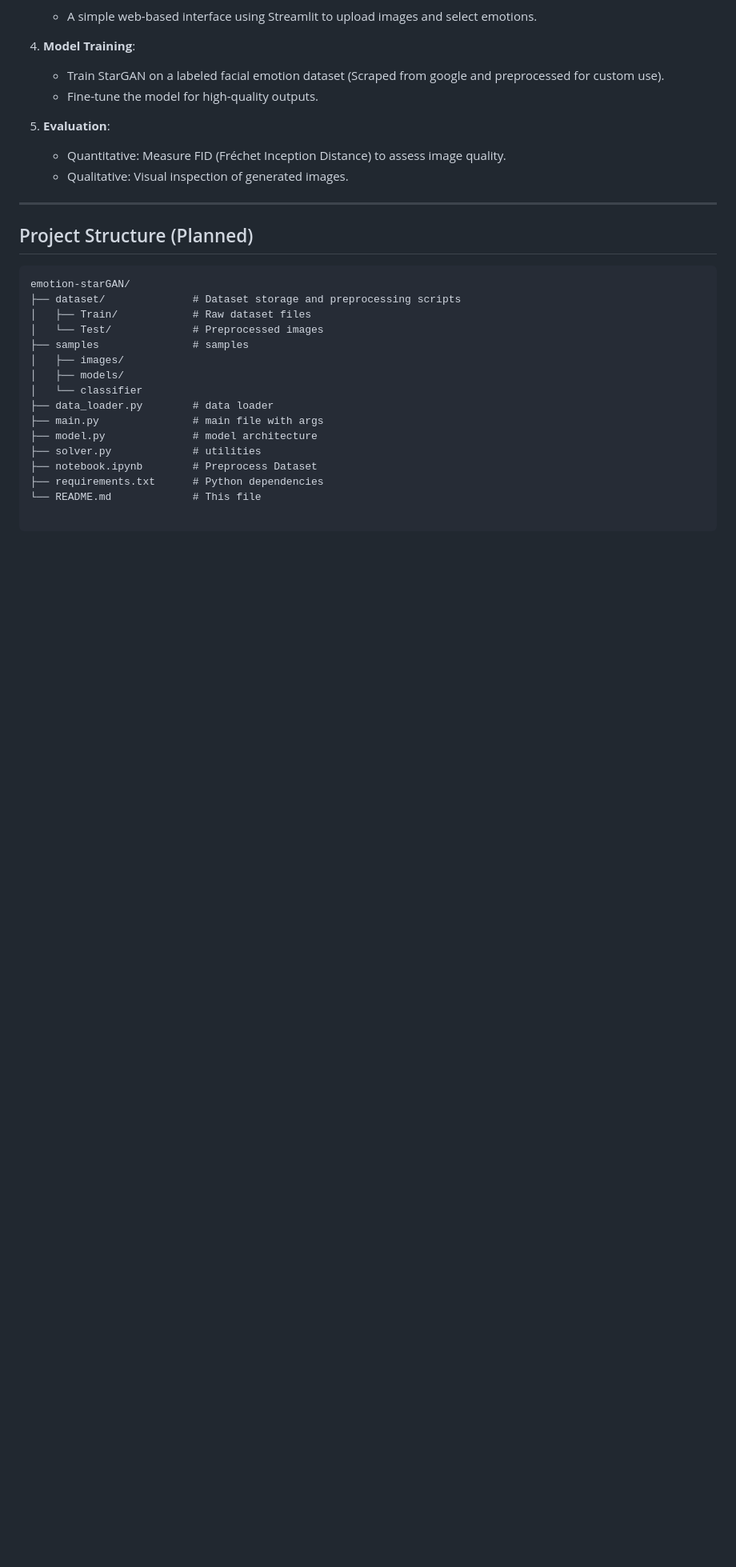
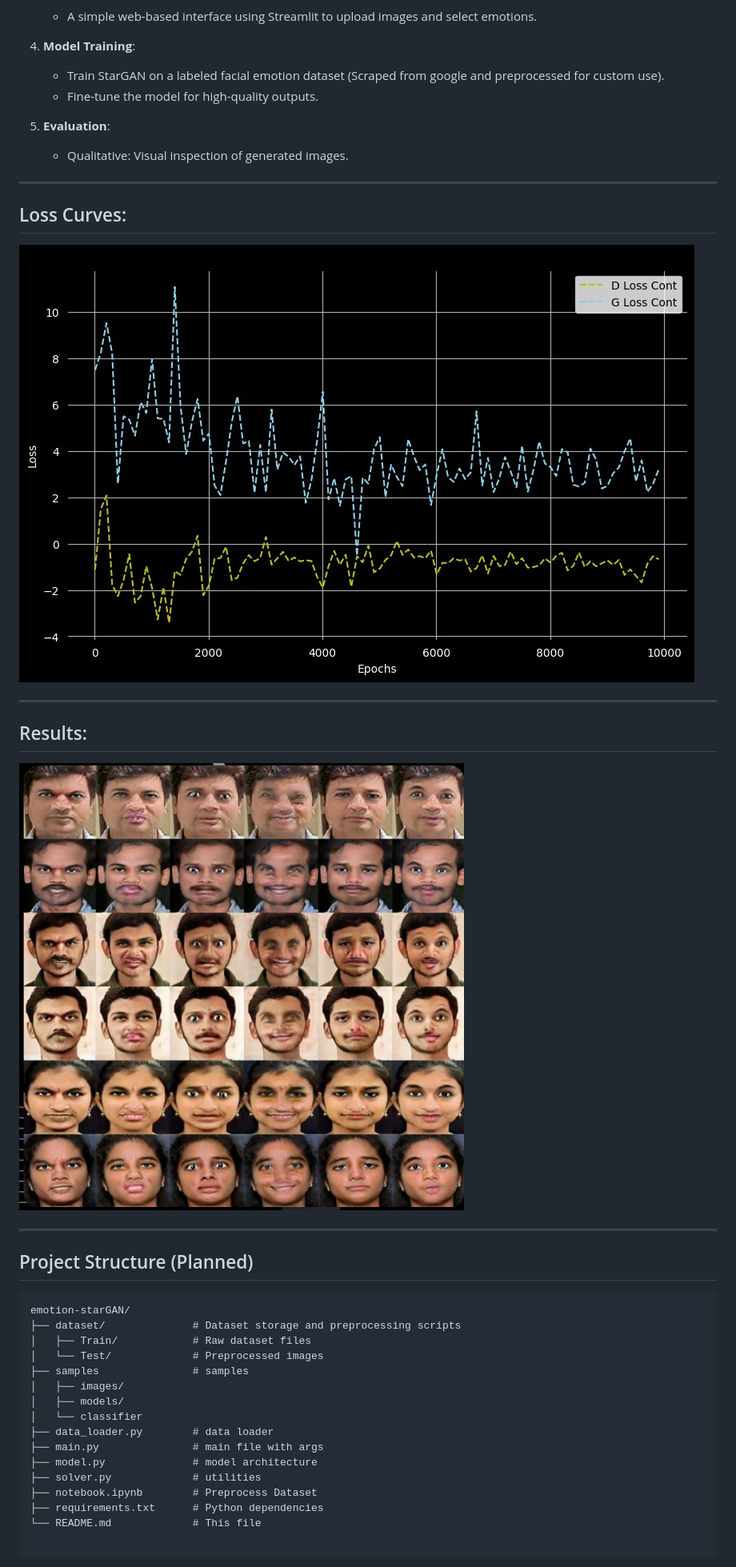
Before and after one commit to VirtualStyleLabs/EmotionGeneration, a Markdown page: README.md, the part around the change. Shown: that part at 80% size. GitHub-like rendering; pictures changed too: losses.jpg (added), results.png (added); blank space fills up the shorter version.

````diff
--- a/README.md
+++ b/README.md
@@ -50,11 +50,17 @@ StarGAN is chosen for this project because:
    - Fine-tune the model for high-quality outputs.
 
 5. **Evaluation**:
-   - Quantitative: Measure FID (Fréchet Inception Distance) to assess image quality.
    - Qualitative: Visual inspection of generated images.
 
 ---
+## Loss Curves:
+![Losses](losses.jpg)
 
+---
+## Results:
+![Results](results.png)
+
+---
 ## Project Structure (Planned)
 
 ```plaintext
````
